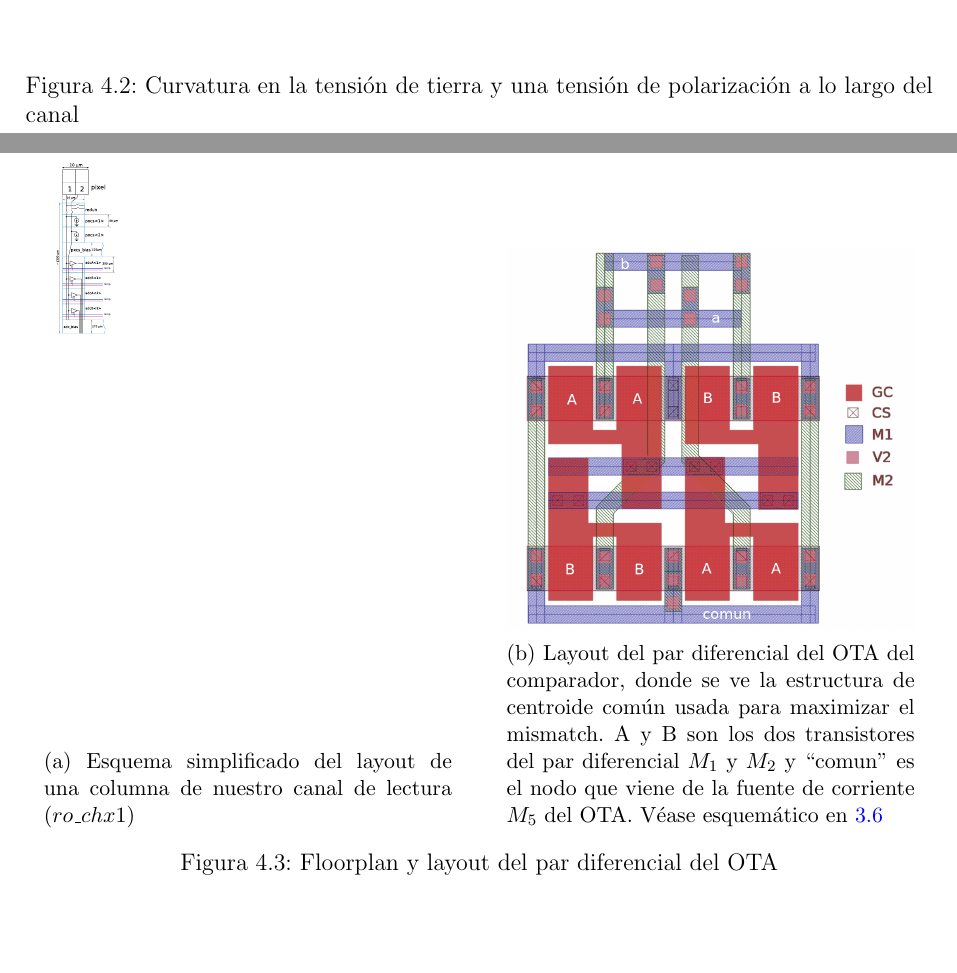
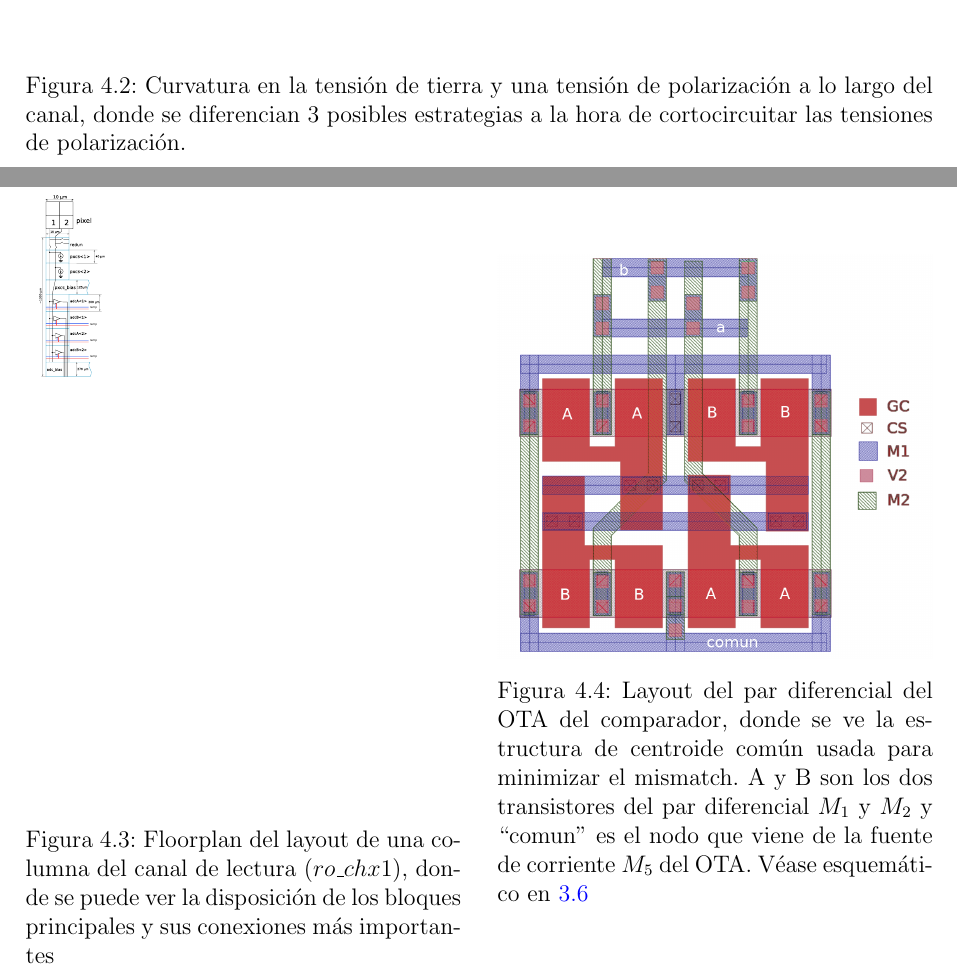
Before and after one commit to cmolinaord/TFG, a LaTeX document (tex/tfg.tex, which reads tex/c4_ro_layout.tex): two parts of pages 50 and 51 of 61, joined at a grey line, cut so that both start at the same text, the shorter picture padded with empty space. Compiled offline with pdfLaTeX.

Commit message:
Corrections in figures captions

```diff
--- a/tex/c4_ro_layout.tex
+++ b/tex/c4_ro_layout.tex
@@ -153,7 +153,10 @@ podrían tener tener diferente tiempo de conversión, por ejemplo.\\
 
 \begin{figure}[ht]
 	\includesvg[width=\textwidth]{svg/adc_poly_short.svg}
-	\caption{Curvatura en la tensión de tierra y una tensión de polarización a lo largo del canal}
+	\caption[Consecuencias de la curvatura en la alimentación del canal]
+	{Curvatura en la tensión de tierra y una tensión de polarización a lo largo del canal,
+	donde se diferencian 3 posibles estrategias a la hora de cortocircuitar las
+	tensiones de polarización.}
 	\label{fig:adc_poly_short}
 \end{figure}
 
@@ -251,22 +254,23 @@ array.\\
 
 \begin{figure}[h]
 \centering
-	\begin{subfigure}{0.45\textwidth}
+\begin{minipage}{0.48\textwidth}
 	\includesvg[width=\textwidth]{svg/ro_chx1_layout.svg}
-		\caption{Esquema simplificado del layout de una columna de nuestro canal de lectura ($ro\_chx1$)}
+	\caption[Floorplan de una columna de canal de lectura]
+	{Floorplan del layout de una columna del canal de lectura ($ro\_chx1$),
+	donde se puede ver la disposición de los bloques principales y sus conexiones
+	más importantes}
 	\label{fig:ro_chx1}
-	\end{subfigure}
-	\qquad
-	%add desired spacing between images, e. g. ~, \quad, \qquad, \hfill etc.
-	%(or a blank line to force the subfigure onto a new line)
-	\begin{subfigure}{0.45\textwidth}
+\end{minipage}
+\hfill
+\begin{minipage}{0.48\textwidth}
 	\includegraphics[width=\textwidth]{img/OTA_simple_layout.png}
-		\caption{Layout del par diferencial del OTA del comparador, donde se ve
-		la estructura de centroide común usada para maximizar el mismatch.
+	\caption[Layout del par diferencial del OTA del comparador]
+	{Layout del par diferencial del OTA del comparador, donde se ve
+	la estructura de centroide común usada para minimizar el mismatch.
 	A y B son los dos transistores del par diferencial $M_1$ y $M_2$ y ``comun'' es
 	el nodo que viene de la fuente de corriente $M_5$ del OTA. Véase
 	esquemático en \ref{fig:ota_sch}}
 	\label{fig:ota_simple_layout}
-	\end{subfigure}
-	\caption{Floorplan y layout del par diferencial del OTA}
+\end{minipage}
 \end{figure}
```
Also changed, not shown: tex/c1_intro.tex (+7 -4 lines), tex/c2_cmos.tex (+4 -2 lines). Lines whose indentation alone changed are shown as unchanged.
